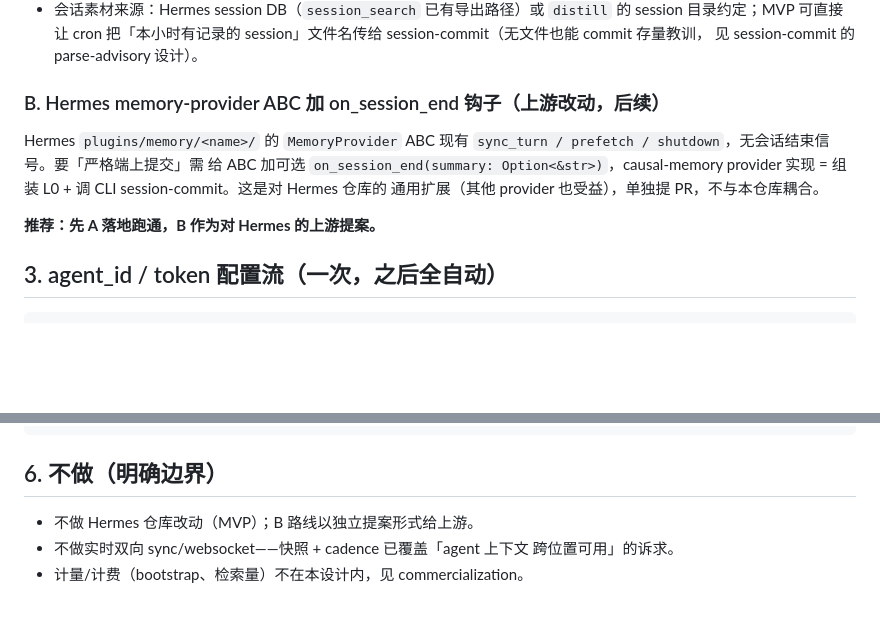
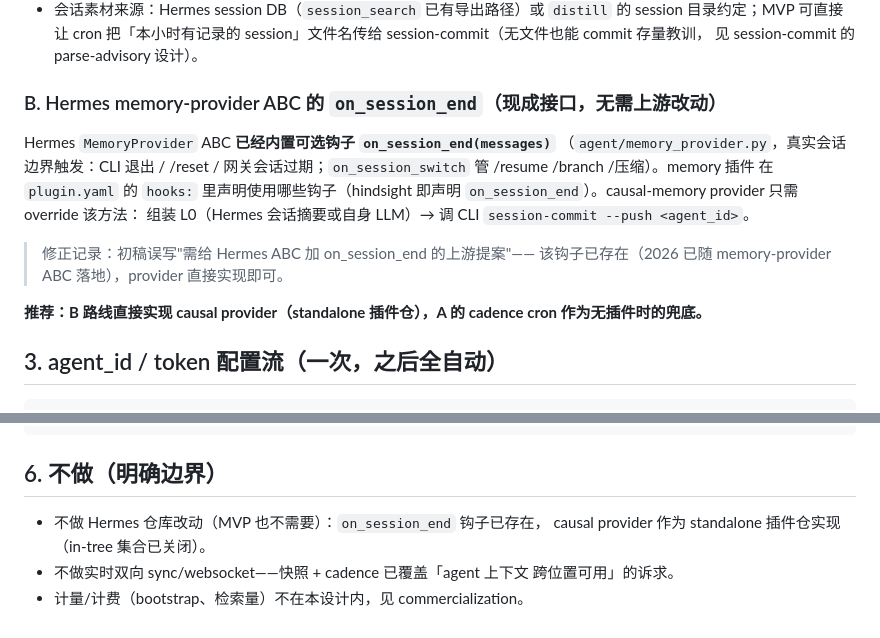
Before and after one commit to JingxuanC/causal-memory, a Markdown page: docs/design/hermes-provider-cloud.md, 2 parts joined by grey strips. Drawn GitHub-style; blank space fills up the shorter version.

Commit message:
docs: correct provider design — on_session_end already exists in the MemoryProvider ABC

```diff
--- a/docs/design/hermes-provider-cloud.md
+++ b/docs/design/hermes-provider-cloud.md
@@ -48,14 +48,19 @@ causal-memory session-commit <最近会话导出> --l0-llm --push <agent_id> --d
   session」文件名传给 session-commit（无文件也能 commit 存量教训，
   见 session-commit 的 parse-advisory 设计）。
 
-### B. Hermes memory-provider ABC 加 on_session_end 钩子（上游改动，后续）
-Hermes `plugins/memory/<name>/` 的 `MemoryProvider` ABC 现有
-`sync_turn / prefetch / shutdown`，无会话结束信号。要「严格端上提交」需
-给 ABC 加可选 `on_session_end(summary: Option<&str>)`，causal-memory
-provider 实现 = 组装 L0 + 调 CLI session-commit。这是对 Hermes 仓库的
-通用扩展（其他 provider 也受益），单独提 PR，不与本仓库耦合。
+### B. Hermes memory-provider ABC 的 `on_session_end`（现成接口，无需上游改动）
+Hermes `MemoryProvider` ABC **已经内置可选钩子 `on_session_end(messages)`**
+（`agent/memory_provider.py`，真实会话边界触发：CLI 退出 / /reset /
+网关会话过期；`on_session_switch` 管 /resume /branch /压缩）。memory 插件
+在 `plugin.yaml` 的 `hooks:` 里声明使用哪些钩子（hindsight 即声明
+`on_session_end`）。causal-memory provider 只需 override 该方法：
+组装 L0（Hermes 会话摘要或自身 LLM）→ 调 CLI `session-commit --push <agent_id>`。
 
-**推荐：先 A 落地跑通，B 作为对 Hermes 的上游提案。**
+> 修正记录：初稿误写"需给 Hermes ABC 加 on_session_end 的上游提案"——
+> 该钩子已存在（2026 已随 memory-provider ABC 落地），provider 直接实现即可。
+
+**推荐：B 路线直接实现 causal provider（standalone 插件仓），A 的 cadence
+cron 作为无插件时的兜底。**
 
 ## 3. agent_id / token 配置流（一次，之后全自动）
 
@@ -95,7 +100,8 @@ causal-memory clone athena                                   # → 命中同一
 
 ## 6. 不做（明确边界）
 
-- 不做 Hermes 仓库改动（MVP）；B 路线以独立提案形式给上游。
+- 不做 Hermes 仓库改动（MVP 也不需要）：`on_session_end` 钩子已存在，
+  causal provider 作为 standalone 插件仓实现（in-tree 集合已关闭）。
 - 不做实时双向 sync/websocket——快照 + cadence 已覆盖「agent 上下文
   跨位置可用」的诉求。
 - 计量/计费（bootstrap、检索量）不在本设计内，见 commercialization。
```
